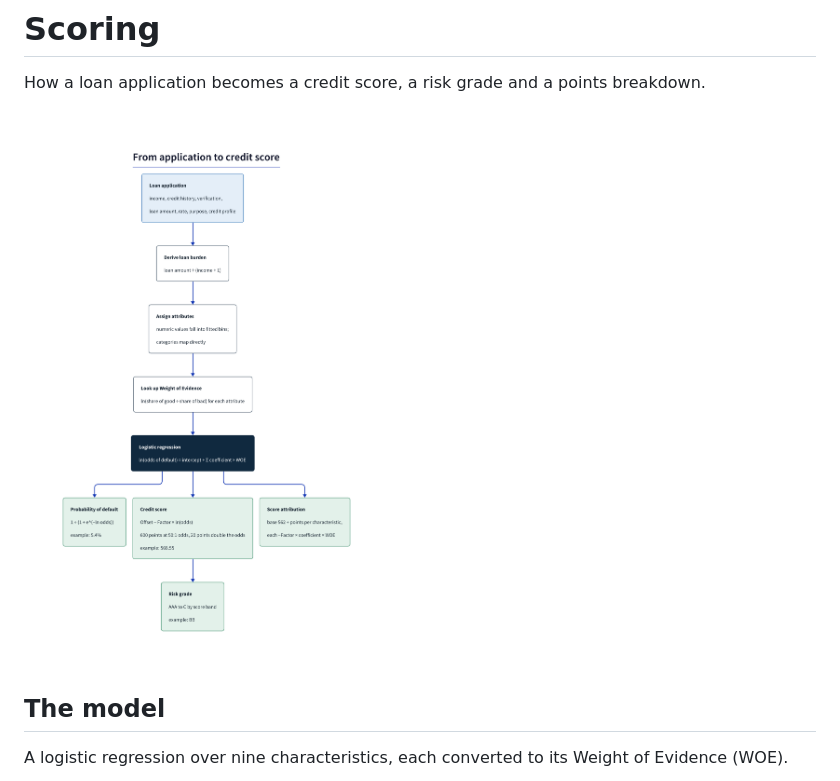
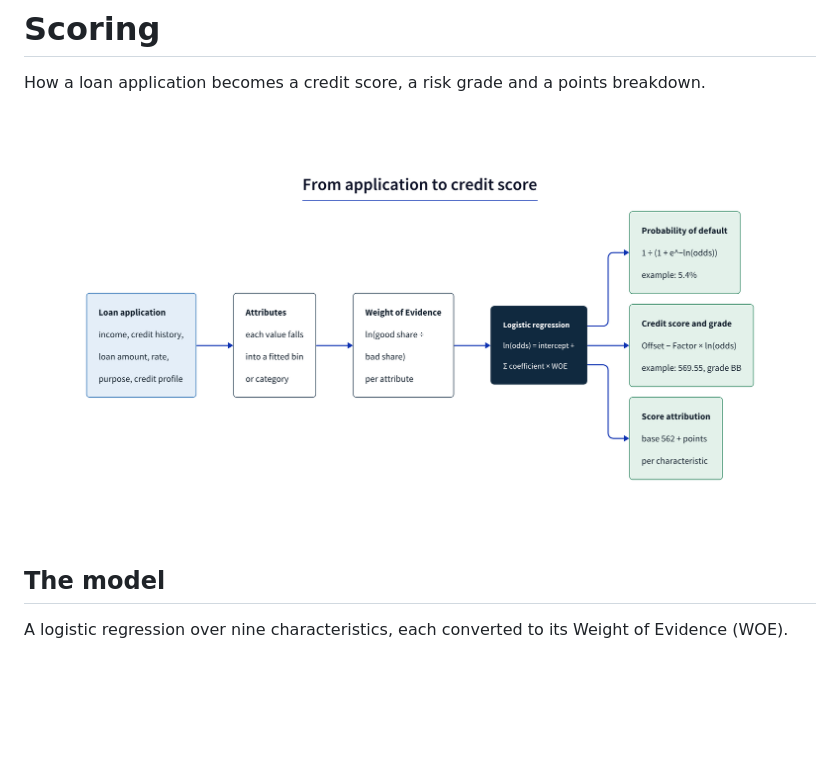
Before and after one commit to thaitri2005/Credit-Scorecard-for-Default-Prediction, a Markdown page: docs/scoring.md, the part around the change. GitHub-like rendering; pictures changed too: docs/diagrams/scoring-pipeline.png; blank space fills up the shorter version.

```diff
--- a/docs/scoring.md
+++ b/docs/scoring.md
@@ -2,7 +2,7 @@
 
 How a loan application becomes a credit score, a risk grade and a points breakdown.
 
-<img src="diagrams/scoring-pipeline.png" alt="From application to credit score" width="620">
+<img src="diagrams/scoring-pipeline.png" alt="From application to credit score">
 
 ## The model
 
```
Also changed, not shown: README.md (+1 -1 lines), docs/architecture.md (+2 -2 lines), docs/diagrams/architecture.png, docs/diagrams/cicd.png, 6 other files.
